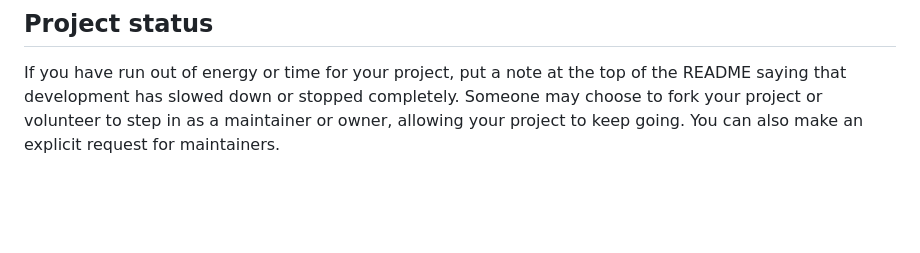
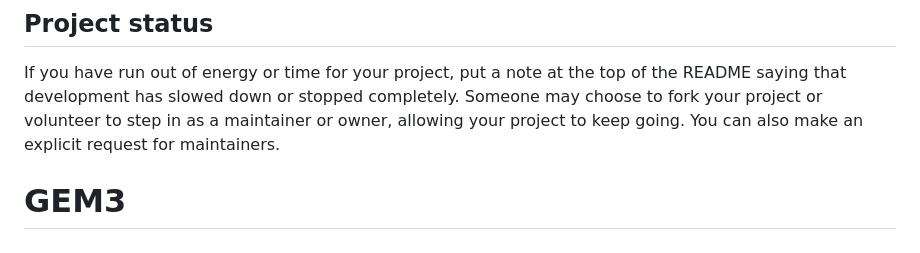
Before and after one commit to mariavmartelli/GEM3, a Markdown page: README.md, the part around the change. GitHub-like rendering; blank space fills up the shorter version.

```diff
--- a/README.md
+++ b/README.md
@@ -91,3 +91,4 @@ For open source projects, say how it is licensed.
 
 ## Project status
 If you have run out of energy or time for your project, put a note at the top of the README saying that development has slowed down or stopped completely. Someone may choose to fork your project or volunteer to step in as a maintainer or owner, allowing your project to keep going. You can also make an explicit request for maintainers.
+# GEM3
```
